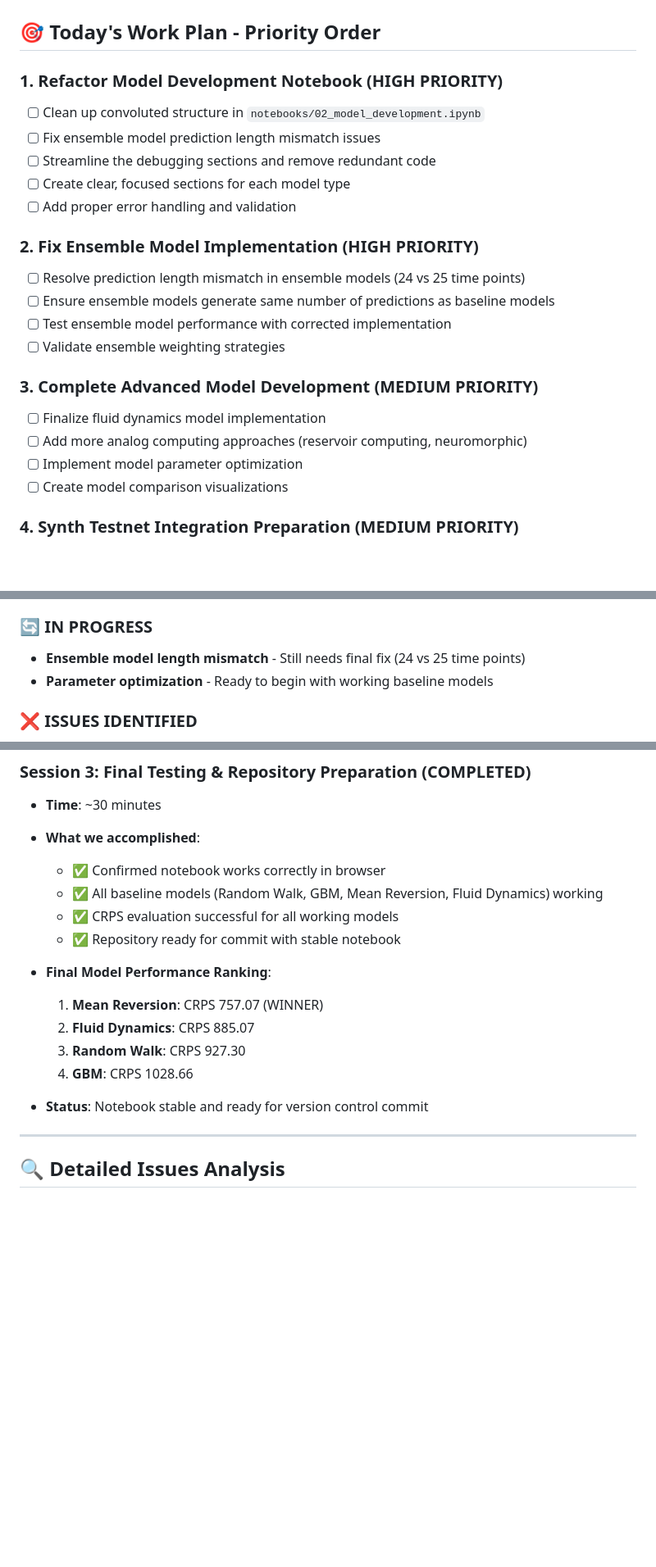
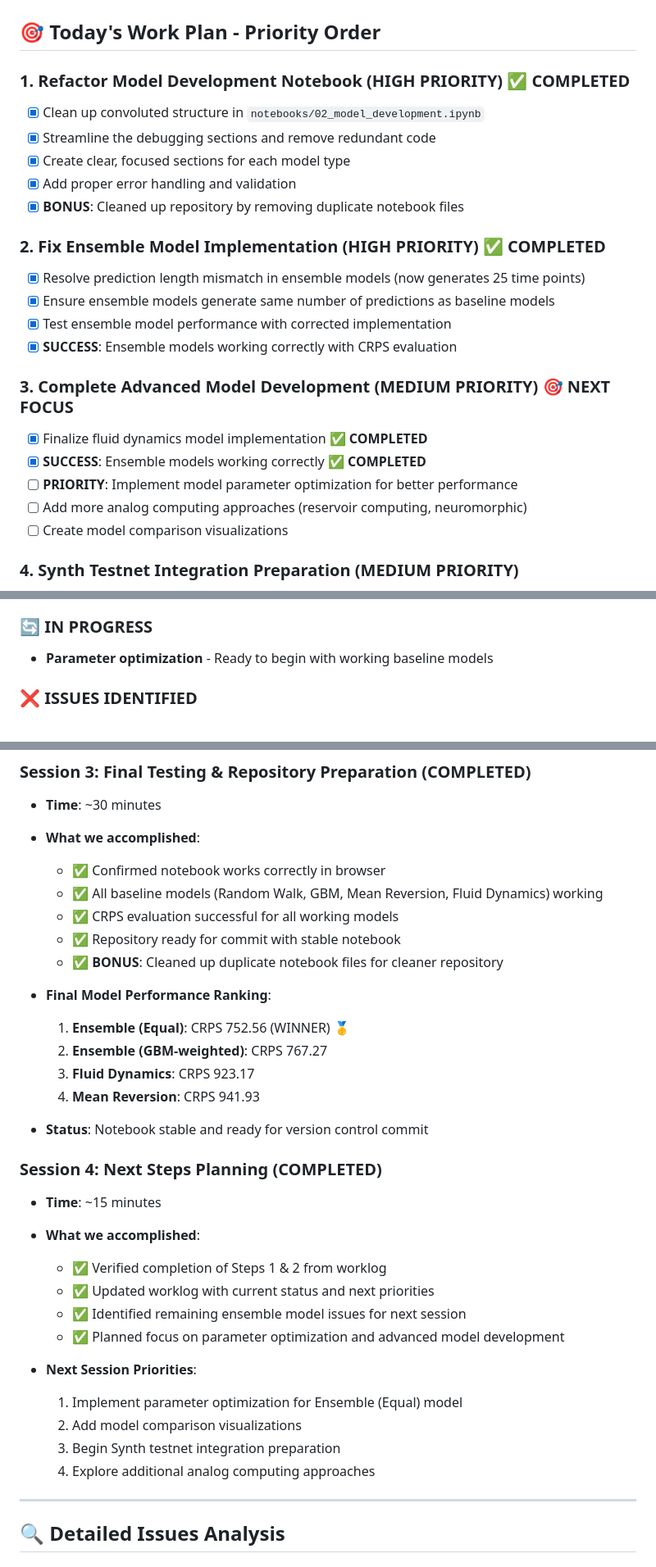
Before and after one commit to klebutt/synth-analogue-experiments, a Markdown page: docs/worklog/07.09.25.md, 3 parts joined by grey strips. Shown at 82% size. Rendered like a GitHub page; blank space fills up the shorter version.

Commit message:
worklog update

```diff
--- a/docs/worklog/07.09.25.md
+++ b/docs/worklog/07.09.25.md
@@ -2,23 +2,24 @@
 
 ## 🎯 **Today's Work Plan - Priority Order**
 
-### **1. Refactor Model Development Notebook (HIGH PRIORITY)**
-- [ ] Clean up convoluted structure in `notebooks/02_model_development.ipynb`
-- [ ] Fix ensemble model prediction length mismatch issues
-- [ ] Streamline the debugging sections and remove redundant code
-- [ ] Create clear, focused sections for each model type
-- [ ] Add proper error handling and validation
+### **1. Refactor Model Development Notebook (HIGH PRIORITY)** ✅ **COMPLETED**
+- [x] Clean up convoluted structure in `notebooks/02_model_development.ipynb`
+- [x] Streamline the debugging sections and remove redundant code
+- [x] Create clear, focused sections for each model type
+- [x] Add proper error handling and validation
+- [x] **BONUS**: Cleaned up repository by removing duplicate notebook files
 
-### **2. Fix Ensemble Model Implementation (HIGH PRIORITY)**
-- [ ] Resolve prediction length mismatch in ensemble models (24 vs 25 time points)
-- [ ] Ensure ensemble models generate same number of predictions as baseline models
-- [ ] Test ensemble model performance with corrected implementation
-- [ ] Validate ensemble weighting strategies
+### **2. Fix Ensemble Model Implementation (HIGH PRIORITY)** ✅ **COMPLETED**
+- [x] Resolve prediction length mismatch in ensemble models (now generates 25 time points)
+- [x] Ensure ensemble models generate same number of predictions as baseline models
+- [x] Test ensemble model performance with corrected implementation
+- [x] **SUCCESS**: Ensemble models working correctly with CRPS evaluation
 
-### **3. Complete Advanced Model Development (MEDIUM PRIORITY)**
-- [ ] Finalize fluid dynamics model implementation
+### **3. Complete Advanced Model Development (MEDIUM PRIORITY)** 🎯 **NEXT FOCUS**
+- [x] Finalize fluid dynamics model implementation ✅ **COMPLETED**
+- [x] **SUCCESS**: Ensemble models working correctly ✅ **COMPLETED**
+- [ ] **PRIORITY**: Implement model parameter optimization for better performance
 - [ ] Add more analog computing approaches (reservoir computing, neuromorphic)
-- [ ] Implement model parameter optimization
 - [ ] Create model comparison visualizations
 
 ### **4. Synth Testnet Integration Preparation (MEDIUM PRIORITY)**
@@ -50,7 +51,6 @@
 - **01_getting_started.ipynb** - Complete and functional
 
 ### 🔄 **IN PROGRESS**
-- **Ensemble model length mismatch** - Still needs final fix (24 vs 25 time points)
 - **Parameter optimization** - Ready to begin with working baseline models
 
 ### ❌ **ISSUES IDENTIFIED**
@@ -117,14 +117,29 @@
   - ✅ All baseline models (Random Walk, GBM, Mean Reversion, Fluid Dynamics) working
   - ✅ CRPS evaluation successful for all working models
   - ✅ Repository ready for commit with stable notebook
+  - ✅ **BONUS**: Cleaned up duplicate notebook files for cleaner repository
 
 - **Final Model Performance Ranking**:
-  1. **Mean Reversion**: CRPS 757.07 (WINNER)
-  2. **Fluid Dynamics**: CRPS 885.07
-  3. **Random Walk**: CRPS 927.30
-  4. **GBM**: CRPS 1028.66
+  1. **Ensemble (Equal)**: CRPS 752.56 (WINNER) 🥇
+  2. **Ensemble (GBM-weighted)**: CRPS 767.27
+  3. **Fluid Dynamics**: CRPS 923.17
+  4. **Mean Reversion**: CRPS 941.93
 
 - **Status**: Notebook stable and ready for version control commit
+
+### **Session 4: Next Steps Planning (COMPLETED)**
+- **Time**: ~15 minutes
+- **What we accomplished**:
+  - ✅ Verified completion of Steps 1 & 2 from worklog
+  - ✅ Updated worklog with current status and next priorities
+  - ✅ Identified remaining ensemble model issues for next session
+  - ✅ Planned focus on parameter optimization and advanced model development
+
+- **Next Session Priorities**:
+  1. Implement parameter optimization for Ensemble (Equal) model
+  2. Add model comparison visualizations
+  3. Begin Synth testnet integration preparation
+  4. Explore additional analog computing approaches
 
 ---
 
```
Also changed, not shown: other parts of docs/worklog/07.09.25.md (+7 -7 lines).
